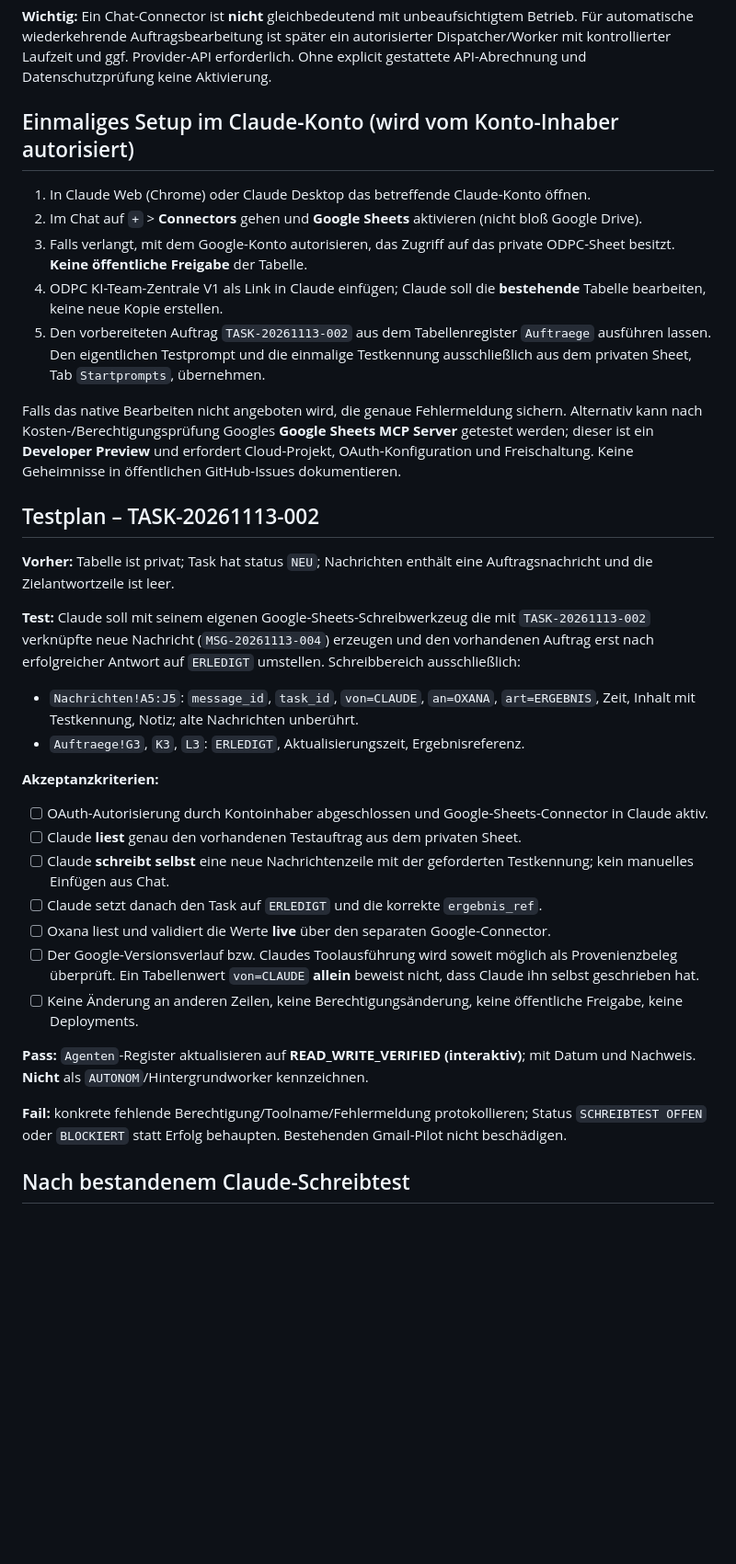
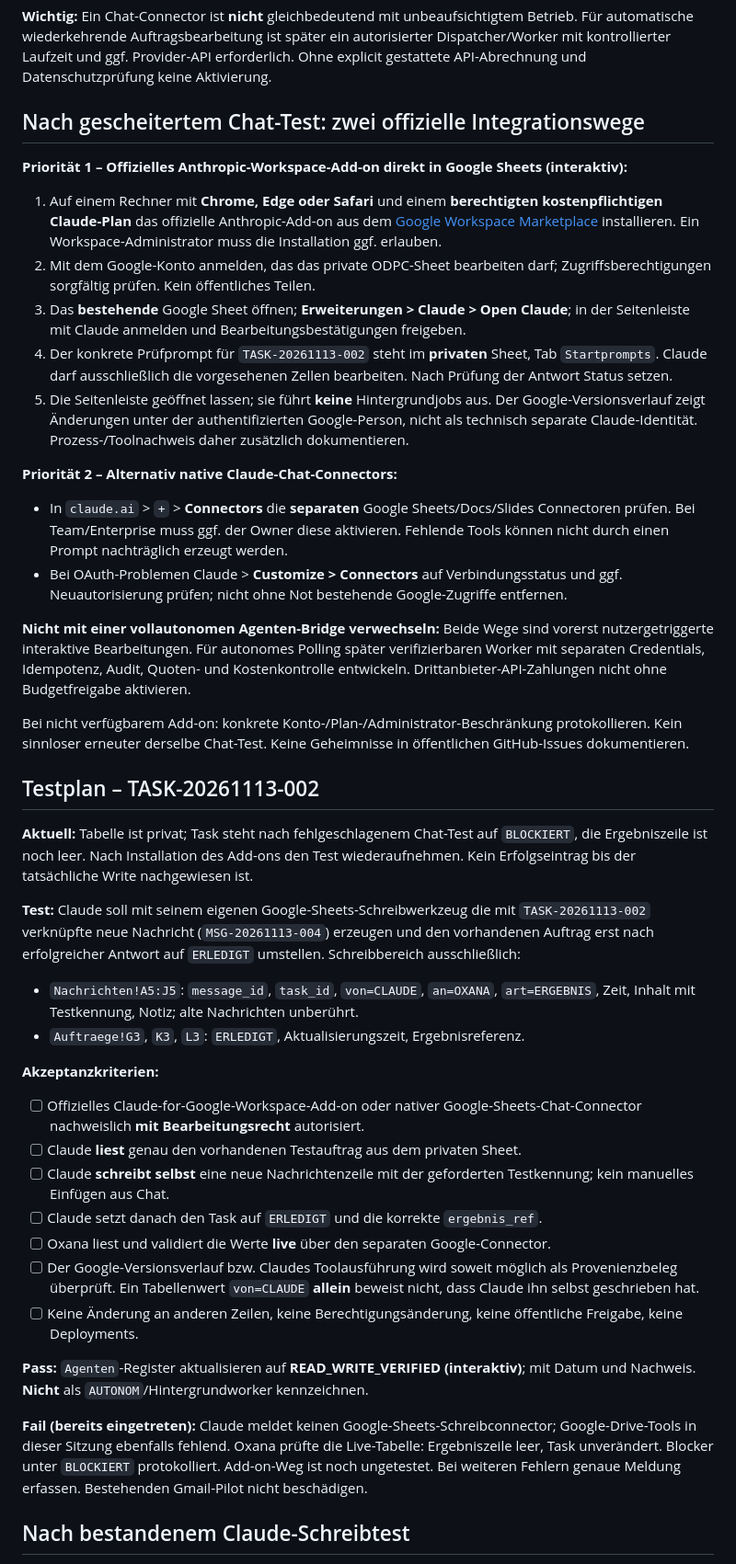
Before and after one commit to oliverdering/odpc-sitebot, a Markdown page: docs/ai-collaboration/ODPC-KI-TEAM-CLAUDE-SHEETS-RW-PILOT.md, the part around one of its changes. Shown at 92% size. Drawn GitHub-style; blank space fills up the shorter version.

Commit message:
docs: record Claude connector failure and add official Workspace sidebar fallback

```diff
--- a/docs/ai-collaboration/ODPC-KI-TEAM-CLAUDE-SHEETS-RW-PILOT.md
+++ b/docs/ai-collaboration/ODPC-KI-TEAM-CLAUDE-SHEETS-RW-PILOT.md
@@ -14,26 +14,34 @@ Offizielle Quellen:
 
 **Wichtig:** Ein Chat-Connector ist **nicht** gleichbedeutend mit unbeaufsichtigtem Betrieb. Für automatische wiederkehrende Auftragsbearbeitung ist später ein autorisierter Dispatcher/Worker mit kontrollierter Laufzeit und ggf. Provider-API erforderlich. Ohne explicit gestattete API-Abrechnung und Datenschutzprüfung keine Aktivierung.
 
-## Einmaliges Setup im Claude-Konto (wird vom Konto-Inhaber autorisiert)
+## Nach gescheitertem Chat-Test: zwei offizielle Integrationswege
 
-1. In Claude Web (Chrome) oder Claude Desktop das betreffende Claude-Konto öffnen.
-2. Im Chat auf `+` > **Connectors** gehen und **Google Sheets** aktivieren (nicht bloß Google Drive).
-3. Falls verlangt, mit dem Google-Konto autorisieren, das Zugriff auf das private ODPC-Sheet besitzt. **Keine öffentliche Freigabe** der Tabelle.
-4. ODPC KI-Team-Zentrale V1 als Link in Claude einfügen; Claude soll die **bestehende** Tabelle bearbeiten, keine neue Kopie erstellen.
-5. Den vorbereiteten Auftrag `TASK-20261113-002` aus dem Tabellenregister `Auftraege` ausführen lassen. Den eigentlichen Testprompt und die einmalige Testkennung ausschließlich aus dem privaten Sheet, Tab `Startprompts`, übernehmen.
+**Priorität 1 – Offizielles Anthropic-Workspace-Add-on direkt in Google Sheets (interaktiv):**
 
-Falls das native Bearbeiten nicht angeboten wird, die genaue Fehlermeldung sichern. Alternativ kann nach Kosten-/Berechtigungsprüfung Googles **Google Sheets MCP Server** getestet werden; dieser ist ein **Developer Preview** und erfordert Cloud-Projekt, OAuth-Konfiguration und Freischaltung. Keine Geheimnisse in öffentlichen GitHub-Issues dokumentieren.
+1. Auf einem Rechner mit **Chrome, Edge oder Safari** und einem **berechtigten kostenpflichtigen Claude-Plan** das offizielle Anthropic-Add-on aus dem [Google Workspace Marketplace](https://workspace.google.com/marketplace/app/claude/12459801340) installieren. Ein Workspace-Administrator muss die Installation ggf. erlauben.
+2. Mit dem Google-Konto anmelden, das das private ODPC-Sheet bearbeiten darf; Zugriffsberechtigungen sorgfältig prüfen. Kein öffentliches Teilen.
+3. Das **bestehende** Google Sheet öffnen; **Erweiterungen > Claude > Open Claude**; in der Seitenleiste mit Claude anmelden und Bearbeitungsbestätigungen freigeben.
+4. Der konkrete Prüfprompt für `TASK-20261113-002` steht im **privaten** Sheet, Tab `Startprompts`. Claude darf ausschließlich die vorgesehenen Zellen bearbeiten. Nach Prüfung der Antwort Status setzen.
+5. Die Seitenleiste geöffnet lassen; sie führt **keine** Hintergrundjobs aus. Der Google-Versionsverlauf zeigt Änderungen unter der authentifizierten Google-Person, nicht als technisch separate Claude-Identität. Prozess-/Toolnachweis daher zusätzlich dokumentieren.
+
+**Priorität 2 – Alternativ native Claude-Chat-Connectors:**
+- In `claude.ai` > `+` > **Connectors** die **separaten** Google Sheets/Docs/Slides Connectoren prüfen. Bei Team/Enterprise muss ggf. der Owner diese aktivieren. Fehlende Tools können nicht durch einen Prompt nachträglich erzeugt werden.
+- Bei OAuth-Problemen Claude > **Customize > Connectors** auf Verbindungsstatus und ggf. Neuautorisierung prüfen; nicht ohne Not bestehende Google-Zugriffe entfernen.
+
+**Nicht mit einer vollautonomen Agenten-Bridge verwechseln:** Beide Wege sind vorerst nutzergetriggerte interaktive Bearbeitungen. Für autonomes Polling später verifizierbaren Worker mit separaten Credentials, Idempotenz, Audit, Quoten- und Kostenkontrolle entwickeln. Drittanbieter-API-Zahlungen nicht ohne Budgetfreigabe aktivieren.
+
+Bei nicht verfügbarem Add-on: konkrete Konto-/Plan-/Administrator-Beschränkung protokollieren. Kein sinnloser erneuter derselbe Chat-Test. Keine Geheimnisse in öffentlichen GitHub-Issues dokumentieren.
 
 ## Testplan – TASK-20261113-002
 
-**Vorher:** Tabelle ist privat; Task hat status `NEU`; Nachrichten enthält eine Auftragsnachricht und die Zielantwortzeile ist leer.
+**Aktuell:** Tabelle ist privat; Task steht nach fehlgeschlagenem Chat-Test auf `BLOCKIERT`, die Ergebniszeile ist noch leer. Nach Installation des Add-ons den Test wiederaufnehmen. Kein Erfolgseintrag bis der tatsächliche Write nachgewiesen ist.
 
 **Test:** Claude soll mit seinem eigenen Google-Sheets-Schreibwerkzeug die mit `TASK-20261113-002` verknüpfte neue Nachricht (`MSG-20261113-004`) erzeugen und den vorhandenen Auftrag erst nach erfolgreicher Antwort auf `ERLEDIGT` umstellen. Schreibbereich ausschließlich:
 - `Nachrichten!A5:J5`: `message_id`, `task_id`, `von=CLAUDE`, `an=OXANA`, `art=ERGEBNIS`, Zeit, Inhalt mit Testkennung, Notiz; alte Nachrichten unberührt.
 - `Auftraege!G3`, `K3`, `L3`: `ERLEDIGT`, Aktualisierungszeit, Ergebnisreferenz.
 
 **Akzeptanzkriterien:**
-- [ ] OAuth-Autorisierung durch Kontoinhaber abgeschlossen und Google-Sheets-Connector in Claude aktiv.
+- [ ] Offizielles Claude-for-Google-Workspace-Add-on oder nativer Google-Sheets-Chat-Connector nachweislich **mit Bearbeitungsrecht** autorisiert.
 - [ ] Claude **liest** genau den vorhandenen Testauftrag aus dem privaten Sheet.
 - [ ] Claude **schreibt selbst** eine neue Nachrichtenzeile mit der geforderten Testkennung; kein manuelles Einfügen aus Chat.
 - [ ] Claude setzt danach den Task auf `ERLEDIGT` und die korrekte `ergebnis_ref`.
@@ -43,7 +51,7 @@ Falls das native Bearbeiten nicht angeboten wird, die genaue Fehlermeldung siche
 
 **Pass:** `Agenten`-Register aktualisieren auf **READ_WRITE_VERIFIED (interaktiv)**; mit Datum und Nachweis. **Nicht** als `AUTONOM`/Hintergrundworker kennzeichnen.
 
-**Fail:** konkrete fehlende Berechtigung/Toolname/Fehlermeldung protokollieren; Status `SCHREIBTEST OFFEN` oder `BLOCKIERT` statt Erfolg behaupten. Bestehenden Gmail-Pilot nicht beschädigen.
+**Fail (bereits eingetreten):** Claude meldet keinen Google-Sheets-Schreibconnector; Google-Drive-Tools in dieser Sitzung ebenfalls fehlend. Oxana prüfte die Live-Tabelle: Ergebniszeile leer, Task unverändert. Blocker unter `BLOCKIERT` protokolliert. Add-on-Weg ist noch ungetestet. Bei weiteren Fehlern genaue Meldung erfassen. Bestehenden Gmail-Pilot nicht beschädigen.
 
 ## Nach bestandenem Claude-Schreibtest
 
```
Also changed, not shown: other parts of docs/ai-collaboration/ODPC-KI-TEAM-CLAUDE-SHEETS-RW-PILOT.md (+1 -1 lines).
